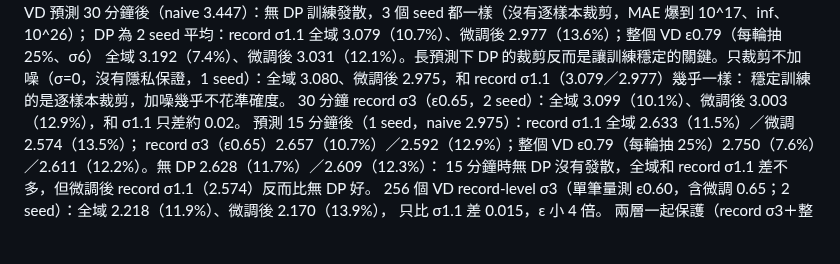
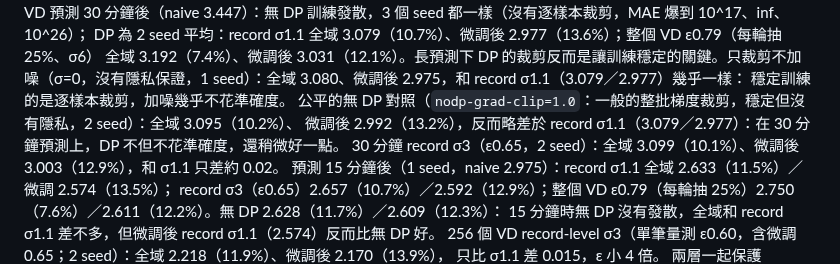
Before and after one commit to austenjuan2222/UnivProject, a Markdown page: README.md, the part around the change. Drawn GitHub-style; blank space fills up the shorter version.

Commit message:
README: 30-min no-DP with grad clipping vs DP
Co-Authored-By: Claude Opus 5.5 <noreply@anthropic.com>
Claude-Session: https://claude.ai/code/session_01EJ1mjjmKwMNR6cY38Rxgw7

```diff
--- a/README.md
+++ b/README.md
@@ -360,6 +360,8 @@ client σ8 2.190（13.1%）。無 DP 的本地微調在 seed 3 有 1 個 VD 發
 DP 為 2 seed 平均：record σ1.1 全域 3.079（10.7%）、微調後 2.977（13.6%）；整個 VD ε0.79（每輪抽 25%、σ6）
 全域 3.192（7.4%）、微調後 3.031（12.1%）。長預測下 DP 的裁剪反而是讓訓練穩定的關鍵。只裁剪不加噪（σ=0，沒有隱私保證，1 seed）：全域 3.080、微調後 2.975，和 record σ1.1（3.079／2.977）幾乎一樣：
 穩定訓練的是逐樣本裁剪，加噪幾乎不花準確度。
+公平的無 DP 對照（`nodp-grad-clip=1.0`：一般的整批梯度裁剪，穩定但沒有隱私，2 seed）：全域 3.095（10.2%）、
+微調後 2.992（13.2%），反而略差於 record σ1.1（3.079／2.977）：在 30 分鐘預測上，DP 不但不花準確度，還稍微好一點。
 30 分鐘 record σ3（ε0.65，2 seed）：全域 3.099（10.1%）、微調後 3.003（12.9%），和 σ1.1 只差約 0.02。
 預測 15 分鐘後（1 seed，naive 2.975）：record σ1.1 全域 2.633（11.5%）／微調 2.574（13.5%）；
 record σ3（ε0.65）2.657（10.7%）／2.592（12.9%）；整個 VD ε0.79（每輪抽 25%）2.750（7.6%）／2.611（12.2%）。無 DP 2.628（11.7%）／2.609（12.3%）：
```
